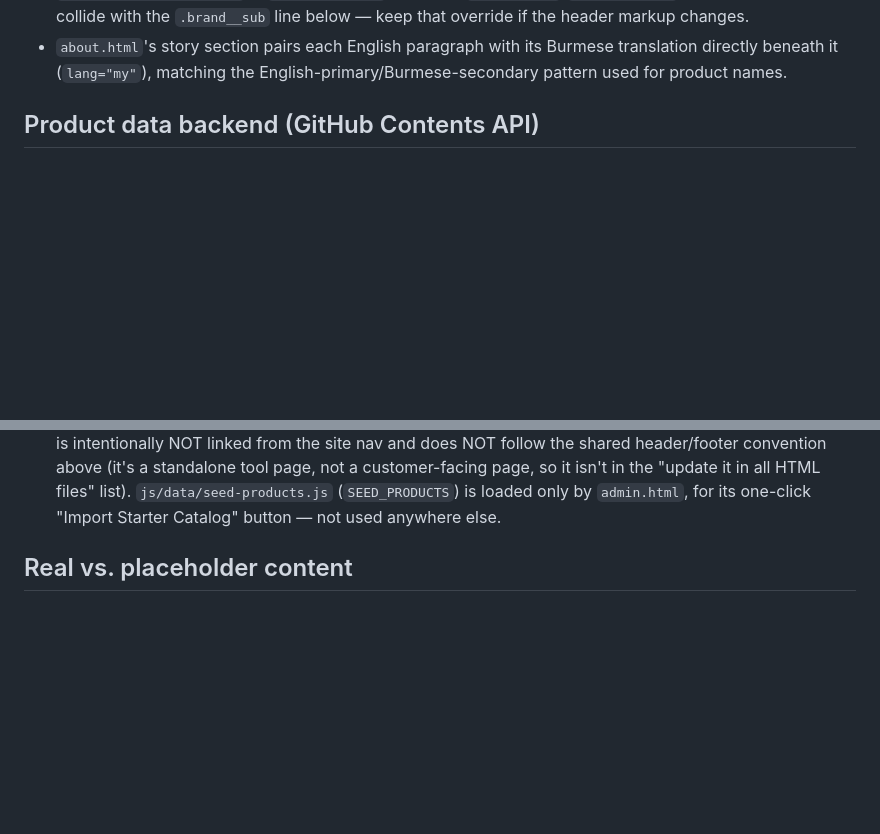
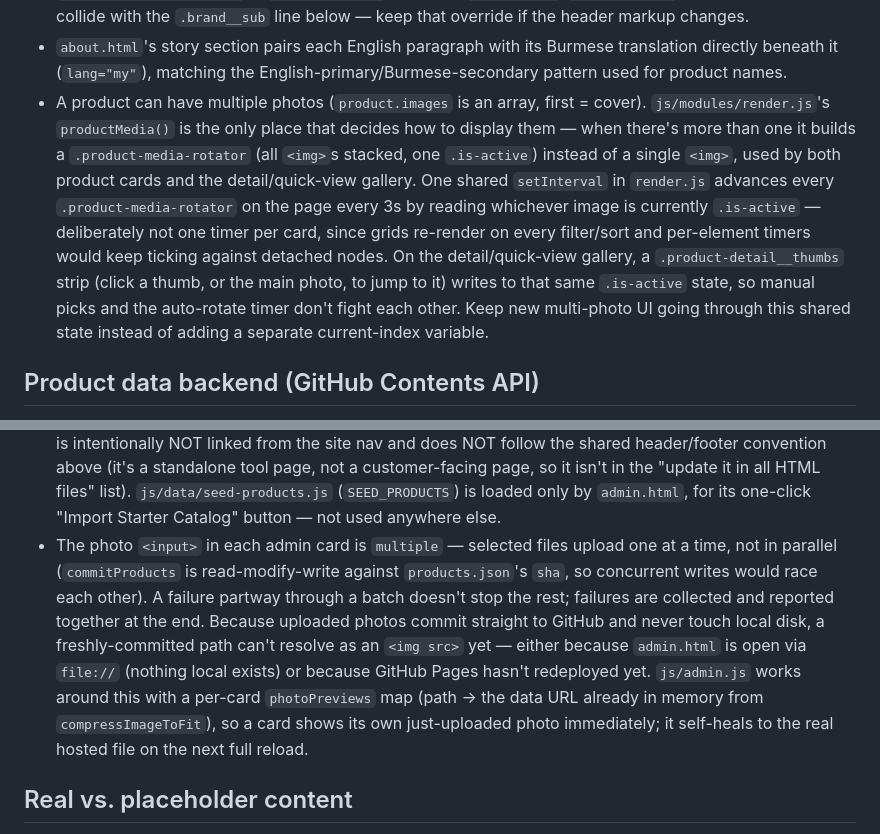
Before and after one commit to Je-ferry/Chan-Lone-Website, a Markdown page: claude.md, 2 parts joined by grey strips. Rendered like a GitHub page; blank space fills up the shorter version.

Commit message:
Update docs for multi-photo upload, rotation, and thumbnail gallery
Document the shared-timer rotation pattern and .is-active state that
product cards, the detail gallery, and the thumbnail strip all read
from, the multiple-file sequential admin upload flow, and the
photoPreviews local-preview workaround for file:// / redeploy lag.

Co-Authored-By: Claude Sonnet 5 <noreply@anthropic.com>

```diff
--- a/claude.md
+++ b/claude.md
@@ -66,6 +66,21 @@ server-rendering, no bundler, and no CI/build step.
 - `about.html`'s story section pairs each English paragraph with its
   Burmese translation directly beneath it (`lang="my"`), matching the
   English-primary/Burmese-secondary pattern used for product names.
+- A product can have multiple photos (`product.images` is an array,
+  first = cover). `js/modules/render.js`'s `productMedia()` is the only
+  place that decides how to display them — when there's more than one it
+  builds a `.product-media-rotator` (all `<img>`s stacked, one
+  `.is-active`) instead of a single `<img>`, used by both product cards
+  and the detail/quick-view gallery. One shared `setInterval` in
+  `render.js` advances every `.product-media-rotator` on the page every
+  3s by reading whichever image is currently `.is-active` — deliberately
+  not one timer per card, since grids re-render on every filter/sort and
+  per-element timers would keep ticking against detached nodes. On the
+  detail/quick-view gallery, a `.product-detail__thumbs` strip (click a
+  thumb, or the main photo, to jump to it) writes to that same
+  `.is-active` state, so manual picks and the auto-rotate timer don't
+  fight each other. Keep new multi-photo UI going through this shared
+  state instead of adding a separate current-index variable.
 
 ## Product data backend (GitHub Contents API)
 - **`js/data/products.json`** holds the whole product catalog as a plain
@@ -103,6 +118,19 @@ server-rendering, no bundler, and no CI/build step.
   "update it in all HTML files" list). `js/data/seed-products.js`
   (`SEED_PRODUCTS`) is loaded only by `admin.html`, for its one-click
   "Import Starter Catalog" button — not used anywhere else.
+- The photo `<input>` in each admin card is `multiple` — selected files
+  upload one at a time, not in parallel (`commitProducts` is
+  read-modify-write against `products.json`'s `sha`, so concurrent writes
+  would race each other). A failure partway through a batch doesn't stop
+  the rest; failures are collected and reported together at the end.
+  Because uploaded photos commit straight to GitHub and never touch local
+  disk, a freshly-committed path can't resolve as an `<img src>` yet —
+  either because `admin.html` is open via `file://` (nothing local
+  exists) or because GitHub Pages hasn't redeployed yet. `js/admin.js`
+  works around this with a per-card `photoPreviews` map (path -> the
+  data URL already in memory from `compressImageToFit`), so a card shows
+  its own just-uploaded photo immediately; it self-heals to the real
+  hosted file on the next full reload.
 
 ## Real vs. placeholder content
 The business name, Burmese name, address, store hours (Monday–Sunday,
```
Also changed, not shown: progress.md (+9 -0 lines).
